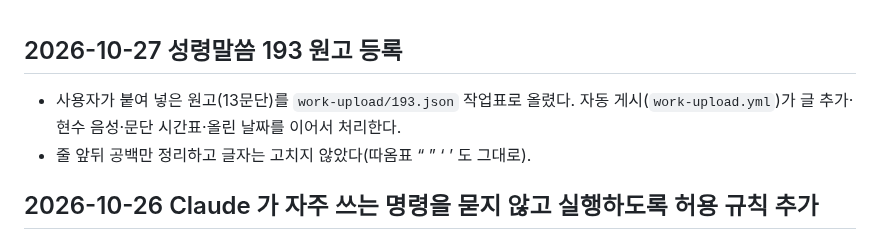
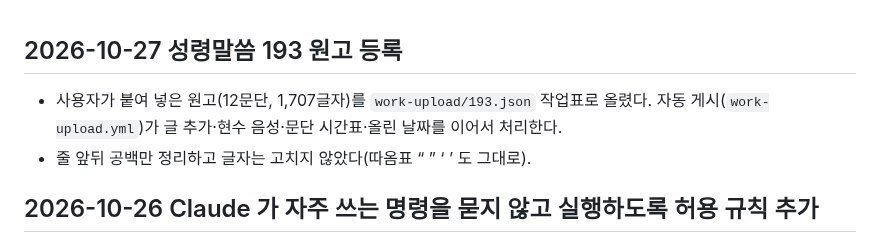
Before and after one commit to patrickdfg/sayeon, a Markdown page: UPDATE_HISTORY.md, the part around the change. Rendered like a GitHub page.

Commit message:
193편 등록 기록의 문단 수 정정 (12문단)
Co-Authored-By: Claude Sonnet 5.5 <noreply@anthropic.com>
Claude-Session: https://claude.ai/code/session_01RC6r3XdWamzgrCGoDtrdsE

```diff
--- a/UPDATE_HISTORY.md
+++ b/UPDATE_HISTORY.md
@@ -1,5 +1,5 @@
 ## 2026-10-27 성령말씀 193 원고 등록
-- 사용자가 붙여 넣은 원고(13문단)를 `work-upload/193.json` 작업표로 올렸다. 자동 게시(`work-upload.yml`)가 글 추가·현수 음성·문단 시간표·올린 날짜를 이어서 처리한다.
+- 사용자가 붙여 넣은 원고(12문단, 1,707글자)를 `work-upload/193.json` 작업표로 올렸다. 자동 게시(`work-upload.yml`)가 글 추가·현수 음성·문단 시간표·올린 날짜를 이어서 처리한다.
 - 줄 앞뒤 공백만 정리하고 글자는 고치지 않았다(따옴표 “ ” ‘ ’ 도 그대로).
 
 ## 2026-10-26 Claude 가 자주 쓰는 명령을 묻지 않고 실행하도록 허용 규칙 추가
```
